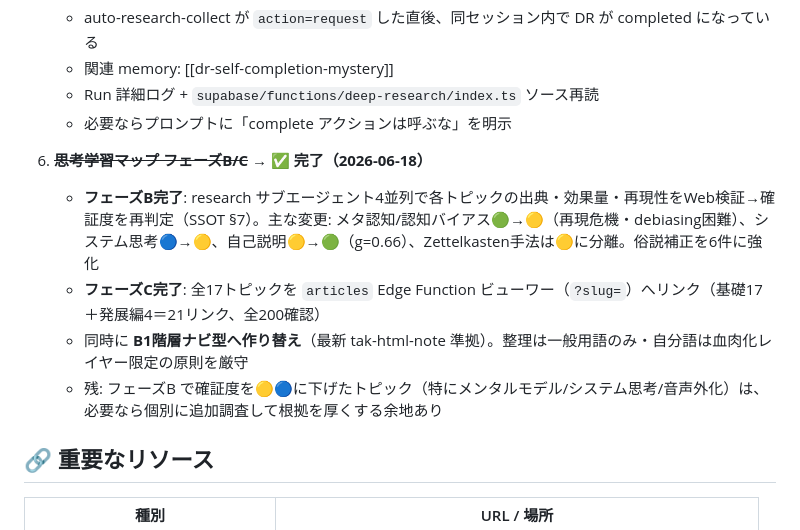
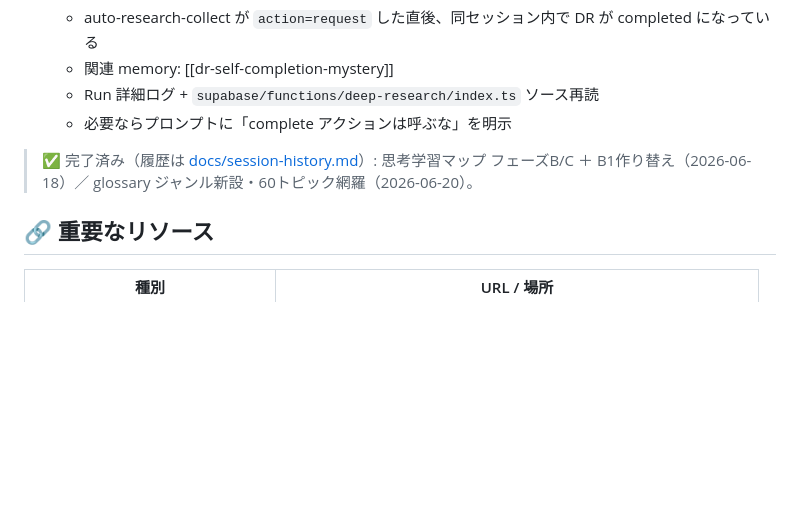
Before and after one commit to takfukushima1978-spec/research-hub, a Markdown page: navigator.md, the part around one of its changes. GitHub-like rendering; blank space fills up the shorter version.

Commit message:
docs(navigator): セッション履歴を docs/session-history.md へ退避し navigator を圧縮
175→約130行。履歴の情報は session-history.md に全保存（情報は消さない）。
navigator は直近3件サマリ＋ポインタに圧縮、完了済み残タスク(フェーズB/C)を畳む。
最終更新日・memory件数(17)も更新。

```diff
--- a/navigator.md
+++ b/navigator.md
@@ -69,11 +69,7 @@
    - Run 詳細ログ + `supabase/functions/deep-research/index.ts` ソース再読
    - 必要ならプロンプトに「complete アクションは呼ぶな」を明示
 
-6. ~~**思考学習マップ フェーズB/C**~~ → ✅ **完了（2026-06-18）**
-   - **フェーズB完了**: research サブエージェント4並列で各トピックの出典・効果量・再現性をWeb検証→確証度を再判定（SSOT §7）。主な変更: メタ認知/認知バイアス🟢→🟡（再現危機・debiasing困難）、システム思考🔵→🟡、自己説明🟡→🟢（g=0.66）、Zettelkasten手法は🟡に分離。俗説補正を6件に強化
-   - **フェーズC完了**: 全17トピックを `articles` Edge Function ビューワー（`?slug=`）へリンク（基礎17＋発展編4＝21リンク、全200確認）
-   - 同時に **B1階層ナビ型へ作り替え**（最新 tak-html-note 準拠）。整理は一般用語のみ・自分語は血肉化レイヤー限定の原則を厳守
-   - 残: フェーズB で確証度を🟡🔵に下げたトピック（特にメンタルモデル/システム思考/音声外化）は、必要なら個別に追加調査して根拠を厚くする余地あり
+> ✅ 完了済み（履歴は [docs/session-history.md](docs/session-history.md)）: 思考学習マップ フェーズB/C ＋ B1作り替え（2026-06-18）／ glossary ジャンル新設・60トピック網羅（2026-06-20）。
 
 ## 🔗 重要なリソース
 
```
Also changed, not shown: other parts of navigator.md (+8 -16 lines), docs/session-history.md (added, +22 -0 lines).
